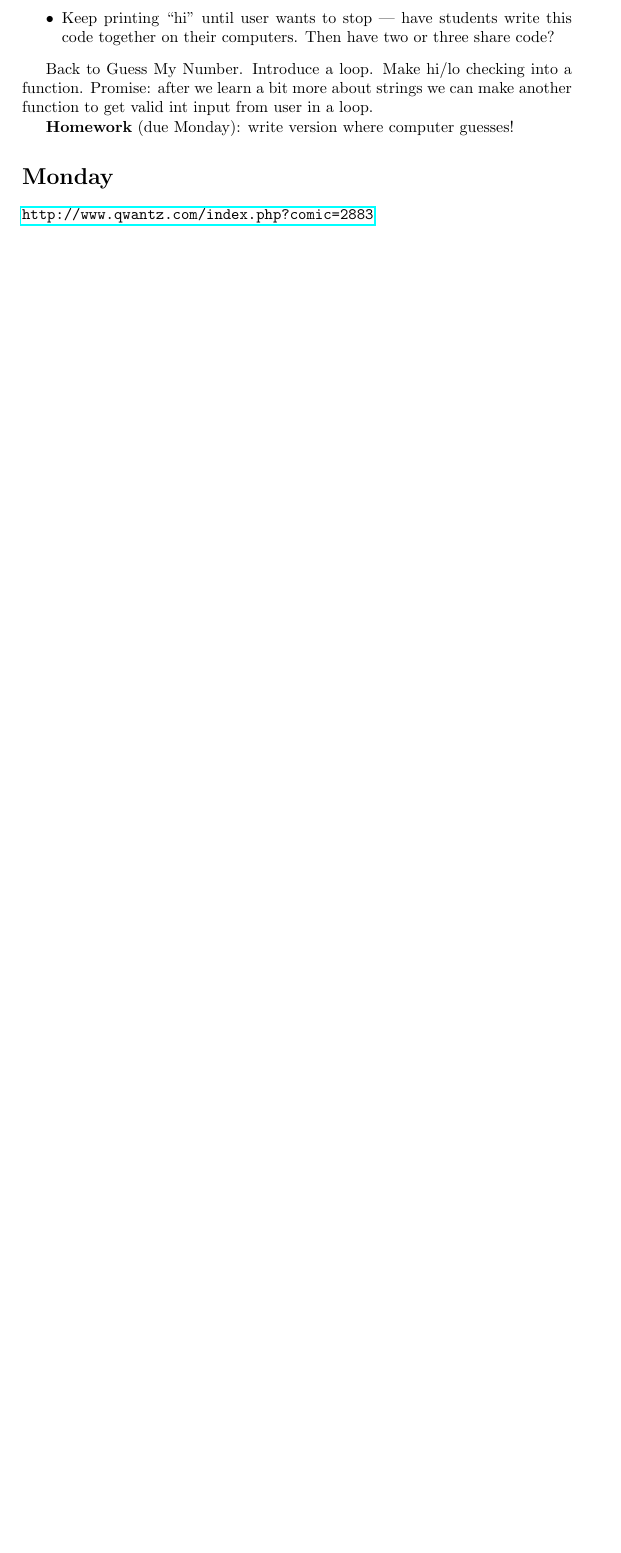
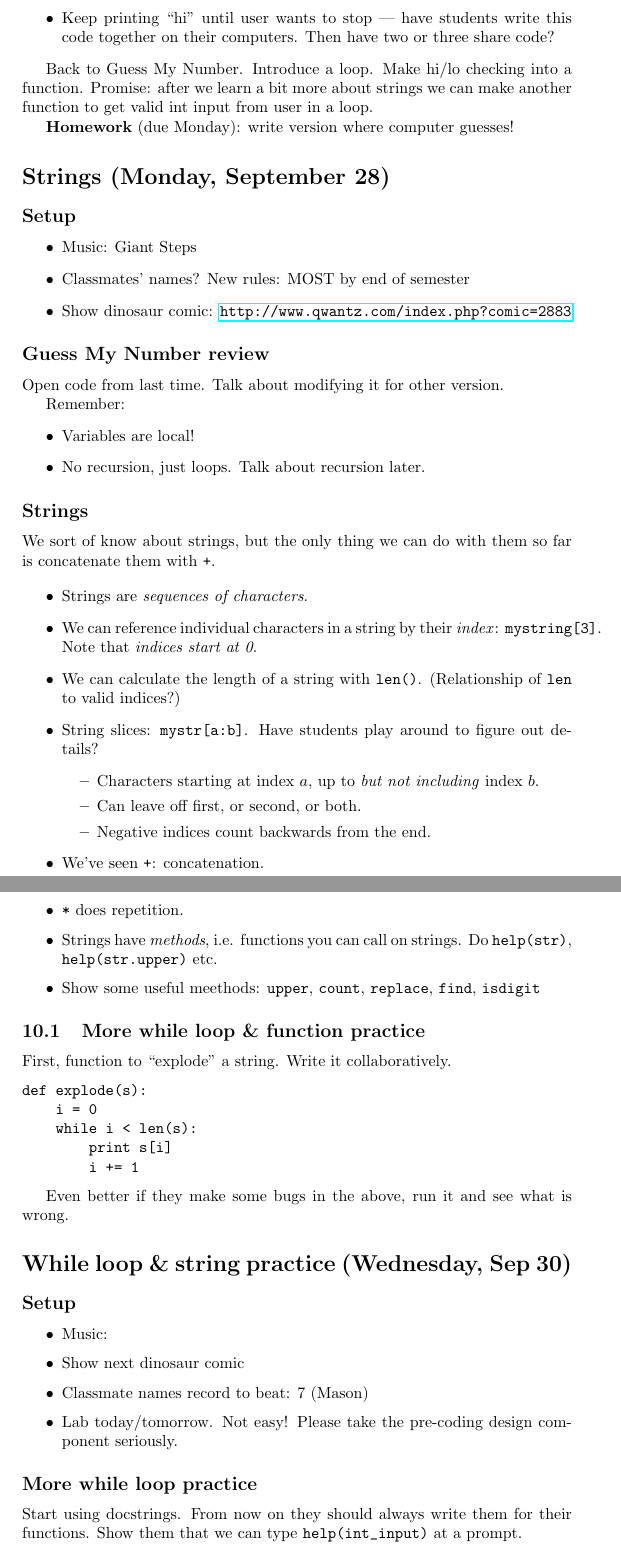
Before and after one commit to Hendrix-CS/csci150, a LaTeX document (lectures/class-notes.tex): part of page 15 of 15 before the commit and two parts of pages 15 and 16 of 17 after it, the two joined at a grey line, cut so that both start at the same text, the shorter picture padded with empty space. Compiled offline with pdfLaTeX.

Commit message:
lecture notes

```diff
--- a/lectures/class-notes.tex
+++ b/lectures/class-notes.tex
@@ -635,6 +635,86 @@ make another function to get valid int input from user in a loop.
 
 \textbf{Homework} (due Monday): write version where computer guesses!
 
-\section*{Monday}
+\section*{Strings (Monday, September 28)}
 
-\url{http://www.qwantz.com/index.php?comic=2883}
+\subsection*{Setup}
+\begin{itemize}
+\item Music: Giant Steps
+\item Classmates' names?  New rules: MOST by end of semester
+\item Show dinosaur comic: \url{http://www.qwantz.com/index.php?comic=2883}
+\end{itemize}
+
+\subsection*{Guess My Number review}
+
+Open code from last time.  Talk about modifying it for other version.
+
+Remember:
+\begin{itemize}
+\item Variables are local!
+\item No recursion, just loops.  Talk about recursion later.
+\end{itemize}
+
+\subsection*{Strings}
+
+We sort of know about strings, but the only thing we can do with them
+so far is concatenate them with \verb|+|.
+
+\begin{itemize}
+\item Strings are \emph{sequences of characters}.
+
+\item We can reference individual characters in a string by their
+  \emph{index}: \verb|mystring[3]|.  Note that \emph{indices start at 0}.
+
+\item We can calculate the length of a string with \verb|len()|.
+  (Relationship of \verb|len| to valid indices?)
+
+\item String slices: \verb|mystr[a:b]|.  Have students play around to
+  figure out details?
+  \begin{itemize}
+  \item Characters starting at index $a$, up to \emph{but not
+      including} index $b$.
+  \item Can leave off first, or second, or both.
+  \item Negative indices count backwards from the end.
+  \end{itemize}
+
+\item We've seen \verb|+|: concatenation.
+\item \verb|*| does repetition.
+
+\item Strings have \emph{methods}, i.e. functions you can call on
+  strings.  Do \verb|help(str)|, \verb|help(str.upper)| etc.
+\item Show some useful meethods: \verb|upper|, \verb|count|,
+  \verb|replace|, \verb|find|, \verb|isdigit|
+\end{itemize}
+
+\subsection{More while loop \& function practice}
+
+First, function to ``explode'' a string.  Write it collaboratively.
+
+\begin{verbatim}
+def explode(s):
+    i = 0
+    while i < len(s):
+        print s[i]
+        i += 1
+\end{verbatim}
+
+Even better if they make some bugs in the above, run it and see what
+is wrong.
+
+\section*{While loop \& string practice (Wednesday, Sep 30)}
+
+\subsection*{Setup}
+\begin{itemize}
+\item Music:
+\item Show next dinosaur comic
+\item Classmate names record to beat: 7 (Mason)
+\item Lab today/tomorrow.  Not easy!  Please take the pre-coding
+  design component seriously.
+\end{itemize}
+
+\subsection*{More while loop practice}
+
+Start using docstrings.  From now on they should always write them for
+their functions.  Show them that we can type \verb|help(int_input)| at
+a prompt.
+\begin{verbatim}
```
Also changed, not shown: lectures/class-notes.tex (54 more changed lines), 1 other file.
